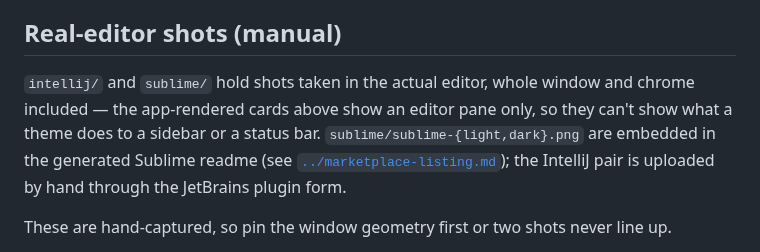
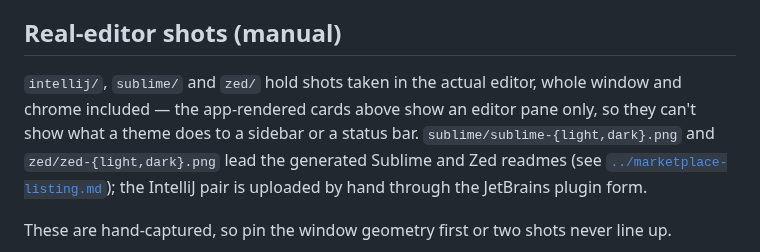
Before and after one commit to schovi/candela-themes, a Markdown page: docs/screenshots/README.md, the part around the change. Rendered like a GitHub page.

```diff
--- a/docs/screenshots/README.md
+++ b/docs/screenshots/README.md
@@ -26,10 +26,10 @@ Filenames must stay stable — the root README references them by relative path.
 
 ## Real-editor shots (manual)
 
-`intellij/` and `sublime/` hold shots taken in the actual editor, whole window and
+`intellij/`, `sublime/` and `zed/` hold shots taken in the actual editor, whole window and
 chrome included — the app-rendered cards above show an editor pane only, so they can't
 show what a theme does to a sidebar or a status bar. `sublime/sublime-{light,dark}.png`
-are embedded in the generated Sublime readme (see
+and `zed/zed-{light,dark}.png` lead the generated Sublime and Zed readmes (see
 [`../marketplace-listing.md`](../marketplace-listing.md)); the IntelliJ pair is uploaded
 by hand through the JetBrains plugin form.
 
```
Also changed, not shown: docs/marketplace-listing.md (+8 -7 lines), docs/screenshots/zed/zed-dark.png (added), docs/screenshots/zed/zed-light.png (added), 3 other files.
